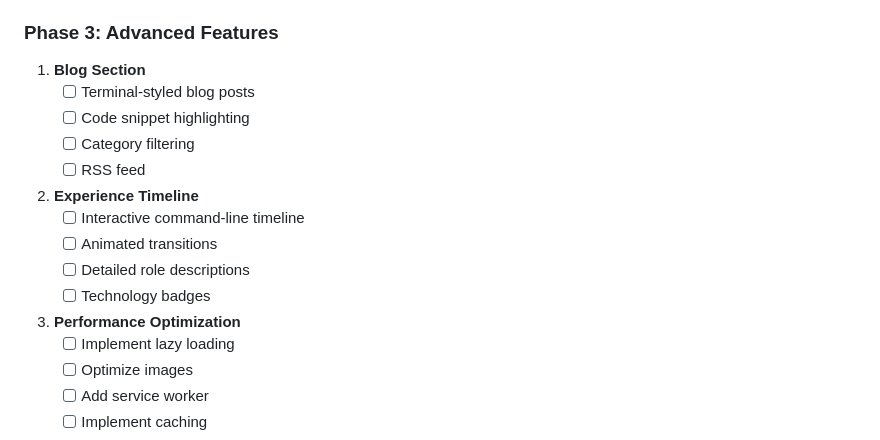
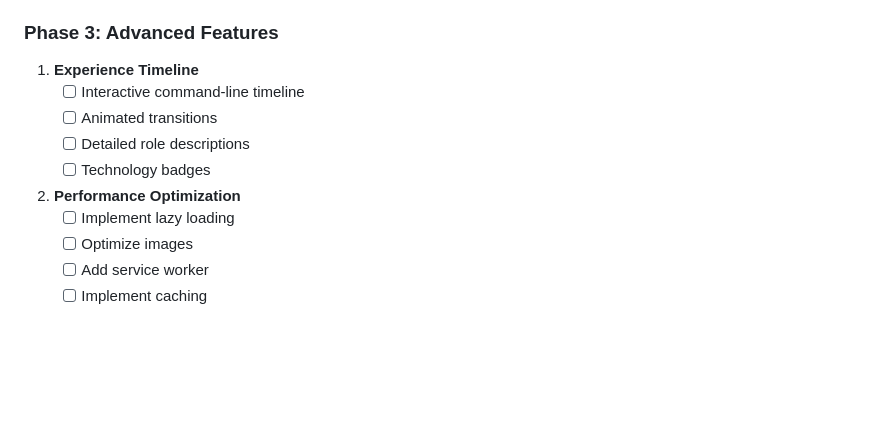
Before and after one commit to Gr1mm4g3/Portfolio, a Markdown page: ROADMAP.md, the part around the change. Drawn GitHub-style; blank space fills up the shorter version.

Commit message:
docs: remove blog section from roadmap
- Removed Blog Section from Phase 3
- Renumbered remaining sections in Phase 3

```diff
--- a/ROADMAP.md
+++ b/ROADMAP.md
@@ -116,19 +116,13 @@ The website follows a cyberpunk/hacker aesthetic with:
    - [ ] Performance testing
 
 ### Phase 3: Advanced Features
-1. **Blog Section**
-   - [ ] Terminal-styled blog posts
-   - [ ] Code snippet highlighting
-   - [ ] Category filtering
-   - [ ] RSS feed
-
-2. **Experience Timeline**
+1. **Experience Timeline**
    - [ ] Interactive command-line timeline
    - [ ] Animated transitions
    - [ ] Detailed role descriptions
    - [ ] Technology badges
 
-3. **Performance Optimization**
+2. **Performance Optimization**
    - [ ] Implement lazy loading
    - [ ] Optimize images
    - [ ] Add service worker
```
